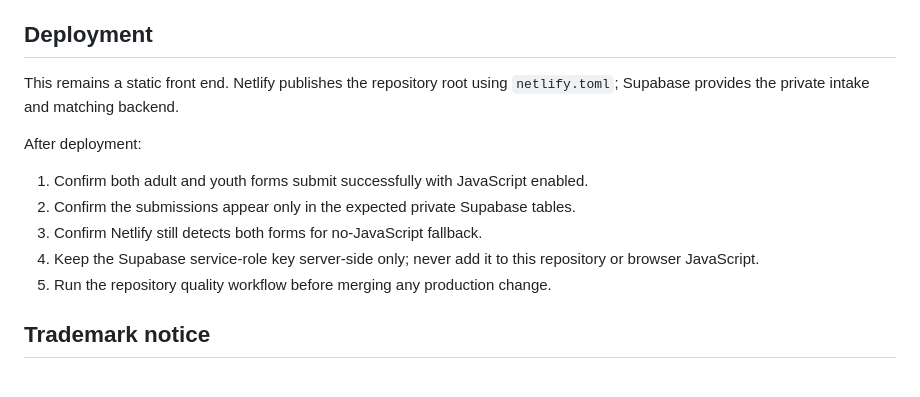
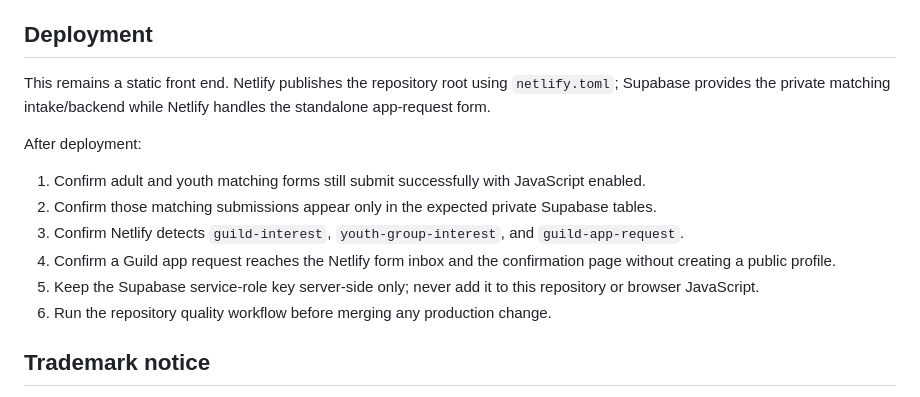
Before and after one commit to cbw29512/FlorenceRPGWebsite, a Markdown page: README.md, the part around one of its changes. Drawn GitHub-style.

```diff
--- a/README.md
+++ b/README.md
@@ -138,15 +155,16 @@ The public gate covers all production pages configured in `lighthouserc.js`, and
 
 ## Deployment
 
-This remains a static front end. Netlify publishes the repository root using `netlify.toml`; Supabase provides the private intake and matching backend.
+This remains a static front end. Netlify publishes the repository root using `netlify.toml`; Supabase provides the private matching intake/backend while Netlify handles the standalone app-request form.
 
 After deployment:
 
-1. Confirm both adult and youth forms submit successfully with JavaScript enabled.
-2. Confirm the submissions appear only in the expected private Supabase tables.
-3. Confirm Netlify still detects both forms for no-JavaScript fallback.
-4. Keep the Supabase service-role key server-side only; never add it to this repository or browser JavaScript.
-5. Run the repository quality workflow before merging any production change.
+1. Confirm adult and youth matching forms still submit successfully with JavaScript enabled.
+2. Confirm those matching submissions appear only in the expected private Supabase tables.
+3. Confirm Netlify detects `guild-interest`, `youth-group-interest`, and `guild-app-request`.
+4. Confirm a Guild app request reaches the Netlify form inbox and the confirmation page without creating a public profile.
+5. Keep the Supabase service-role key server-side only; never add it to this repository or browser JavaScript.
+6. Run the repository quality workflow before merging any production change.
 
 ## Trademark notice
 
```
Also changed, not shown: other parts of README.md (+23 -6 lines).
